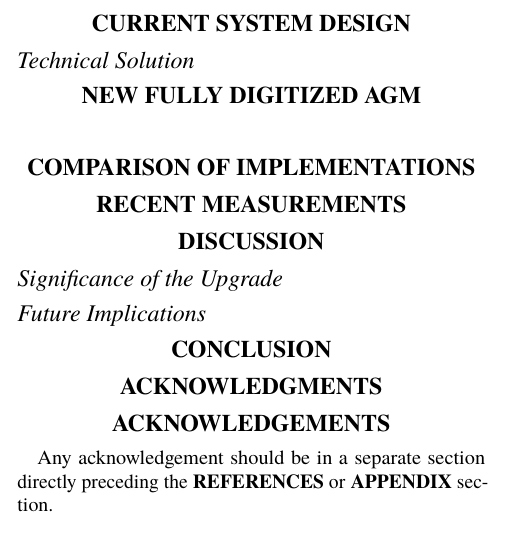
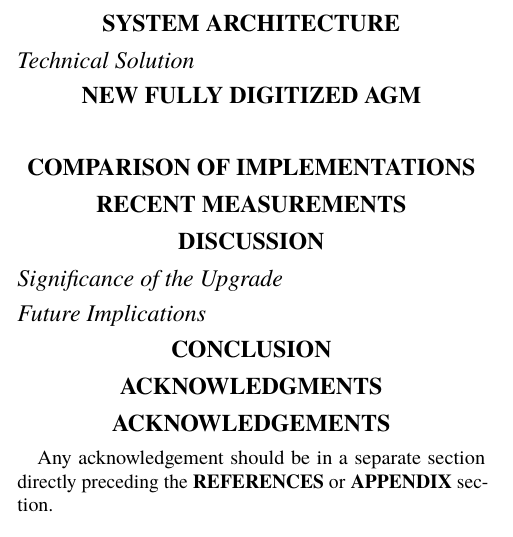
Before and after one commit to dodotronix/bsradaq_paper, a LaTeX document (paper.tex): part of one column of page 1 of 2, cut at the place of the change. Compiled offline with pdfLaTeX.

```diff
--- a/paper.tex
+++ b/paper.tex
@@ -46,13 +46,30 @@
 rationale for the upgrade, the new technical solution, a comparative
 measurements.
 
-\section{Current system design}
+% lhc works with high energy beam which is strong enought to cause damage to
+% the machine beam bunch train has abort gap at the last bunch slots creating a
+% time gap of 3us this place should be empty because particles in this gap
+% don't get enough thrust to be directed towards the beam dumps and so they hit
+% hit the magnets controling the beam, which can cause quenching in the magnets
+% and losing the control over the beam.
+% The Abort Gap monitor serves to continuously monitor amount of particles in
+% abort gap and gives the information to start the abort gap cleaning process.
+
+\section{system architecture}
+% basic methodology how to monitor this area is to exploit the synchrotron
+% radiation light (SL). This phenomena appears when a particle is moving on a
+% circular trajectory. The energy of the beam is proportional to the changes in
+% the radiated spectrum. With increasing energy, the light is shifted towards
+% shorter wavelengths. Since the LHC works with the energy from
+
         %description of the system
         %Utilization of Analogue Integrator ASIC
         %40 MHz Analogue-to-Digital Converter (ADC)
         %Operation Since 2010
         %Reasons for Obsolescence
         %Digital Signal Processing Approach why and outcomes
+
+
     \subsection{Technical Solution}
         %Utilization of Analogue Integrator ASIC
         %40 MHz Analogue-to-Digital Converter (ADC)
```
